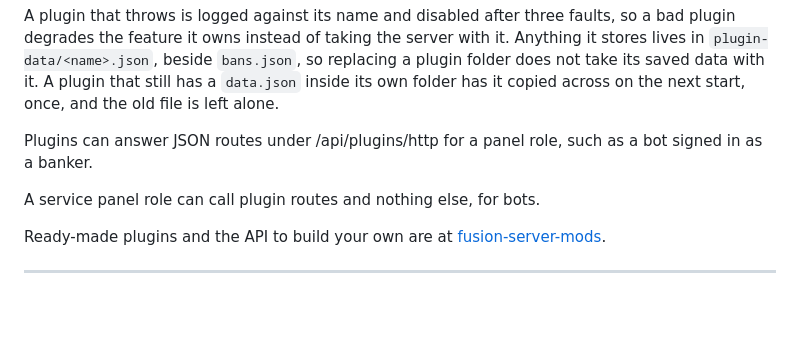
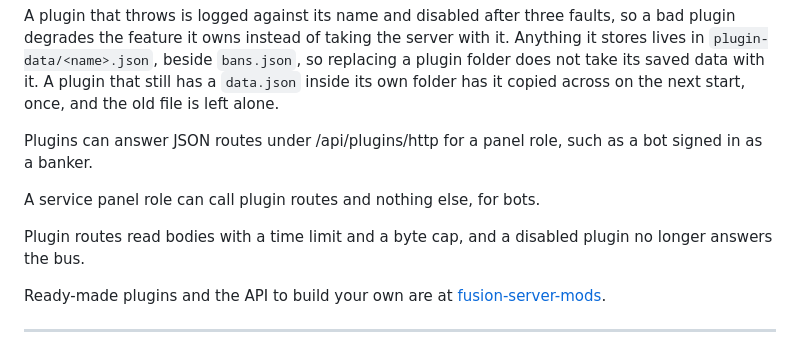
Before and after one commit to spudgun1001/fusion-dedicated, a Markdown page: README.md, the part around the change. Rendered like a GitHub page; blank space fills up the shorter version.

Commit message:
v0.8.33: plugin route body limits and a quiet bus for disabled plugins

```diff
--- a/README.md
+++ b/README.md
@@ -618,6 +618,9 @@ bot signed in as a banker.
 
 A service panel role can call plugin routes and nothing else, for bots.
 
+Plugin routes read bodies with a time limit and a byte cap, and a disabled plugin no
+longer answers the bus.
+
 Ready-made plugins and the API to build your own are at
 [fusion-server-mods](https://github.com/spudgun1001/fusion-server-mods).
 
```
